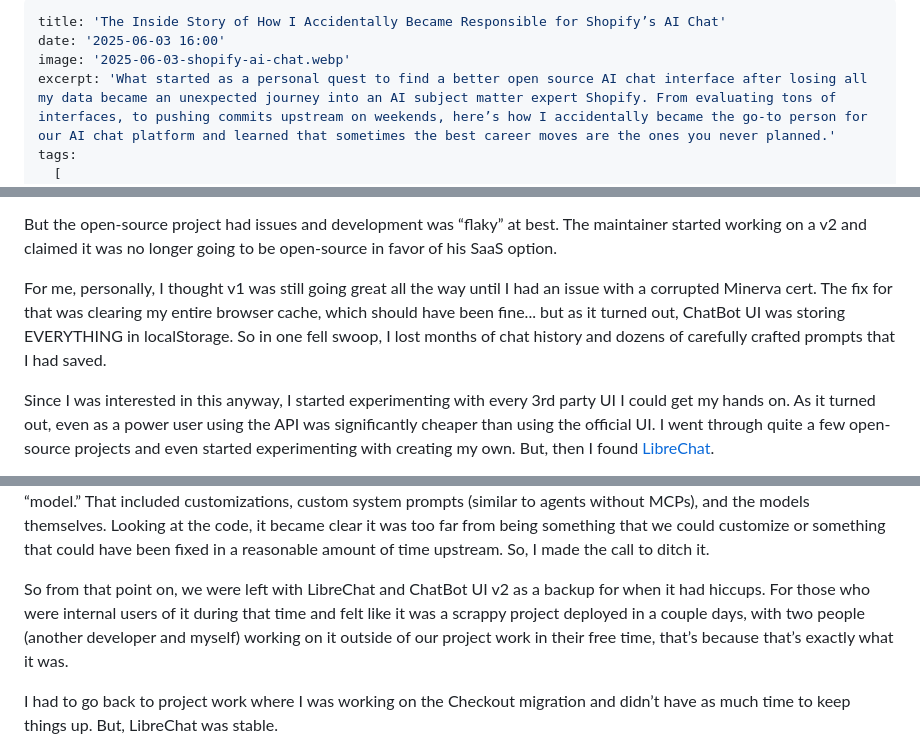
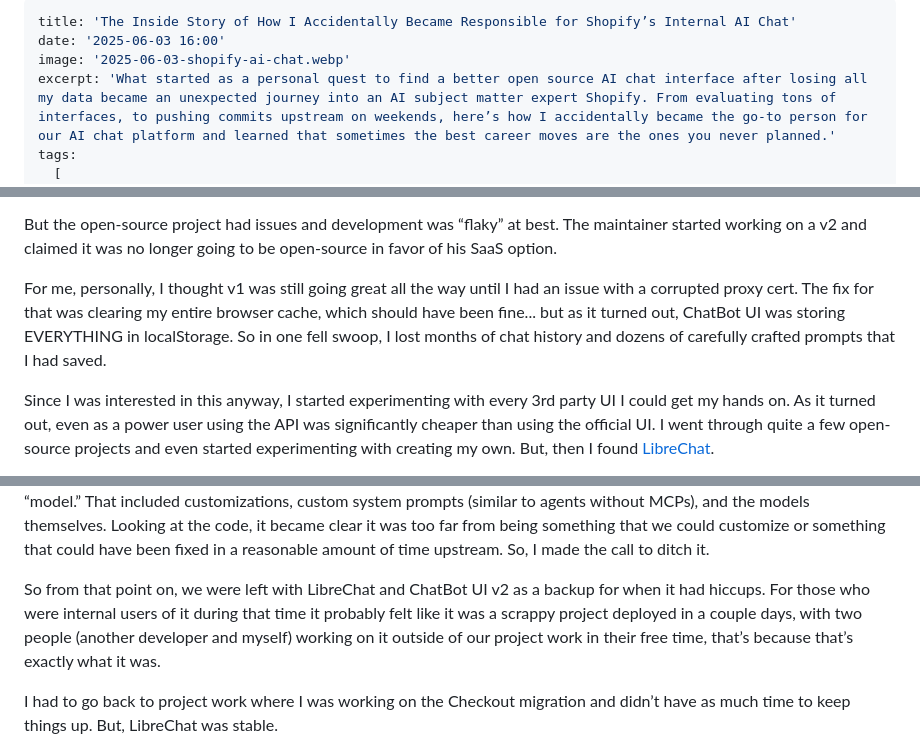
Before and after one commit to mawburn/mawburn.com, a Markdown page: content/blog/2025-06-03-shopify-ai-chat.md, 3 parts joined by grey strips. GitHub-like rendering.

```diff
--- a/content/blog/2025-06-03-shopify-ai-chat.md
+++ b/content/blog/2025-06-03-shopify-ai-chat.md
@@ -1,5 +1,5 @@
 ---
-title: 'The Inside Story of How I Accidentally Became Responsible for Shopify’s AI Chat'
+title: 'The Inside Story of How I Accidentally Became Responsible for Shopify’s Internal AI Chat'
 date: '2025-06-03 16:00'
 image: '2025-06-03-shopify-ai-chat.webp'
 excerpt: 'What started as a personal quest to find a better open source AI chat interface after losing all my data became an unexpected journey into an AI subject matter expert Shopify. From evaluating tons of interfaces, to pushing commits upstream on weekends, here’s how I accidentally became the go-to person for our AI chat platform and learned that sometimes the best career moves are the ones you never planned.'
@@ -19,7 +19,7 @@ In the beginning, Shopify was quick to move into AI tooling and soon after GPT-4
 
 But the open-source project had issues and development was “flaky” at best. The maintainer started working on a v2 and claimed it was no longer going to be open-source in favor of his SaaS option.
 
-For me, personally, I thought v1 was still going great all the way until I had an issue with a corrupted Minerva cert. The fix for that was clearing my entire browser cache, which should have been fine... but as it turned out, ChatBot UI was storing EVERYTHING in localStorage. So in one fell swoop, I lost months of chat history and dozens of carefully crafted prompts that I had saved.
+For me, personally, I thought v1 was still going great all the way until I had an issue with a corrupted proxy cert. The fix for that was clearing my entire browser cache, which should have been fine... but as it turned out, ChatBot UI was storing EVERYTHING in localStorage. So in one fell swoop, I lost months of chat history and dozens of carefully crafted prompts that I had saved.
 
 Since I was interested in this anyway, I started experimenting with every 3rd party UI I could get my hands on. As it turned out, even as a power user using the API was significantly cheaper than using the official UI. I went through quite a few open-source projects and even started experimenting with creating my own. But, then I found [LibreChat](https://www.librechat.ai/).
 
@@ -36,7 +36,7 @@ After that, it was stable for a few months. In the beginning of the project bein
 
 A small cohort was formed to determine if LibreChat was the right way to go or if we should use other solutions. Realistically, the only contenders were LibreChat, ChatBot UI v2 (which had flaky development), and Open WebUI. I had already gone through almost everything else in my free time and none were on par with any of these. Open WebUI wasn’t widely released to a lot of people internally, but there were a few people using it and it was a VERY solid contender. But, since it was plugin based (called pipelines in their architecture), it would have quickly grown out of hand since everything was treated as a “model.” That included customizations, custom system prompts (similar to agents without MCPs), and the models themselves. Looking at the code, it became clear it was too far from being something that we could customize or something that could have been fixed in a reasonable amount of time upstream. So, I made the call to ditch it.
 
-So from that point on, we were left with LibreChat and ChatBot UI v2 as a backup for when it had hiccups. For those who were internal users of it during that time and felt like it was a scrappy project deployed in a couple days, with two people (another developer and myself) working on it outside of our project work in their free time, that’s because that’s exactly what it was.
+So from that point on, we were left with LibreChat and ChatBot UI v2 as a backup for when it had hiccups. For those who were internal users of it during that time it probably felt like it was a scrappy project deployed in a couple days, with two people (another developer and myself) working on it outside of our project work in their free time, that’s because that’s exactly what it was.
 
 I had to go back to project work where I was working on the Checkout migration and didn’t have as much time to keep things up. But, LibreChat was stable.
 
```
